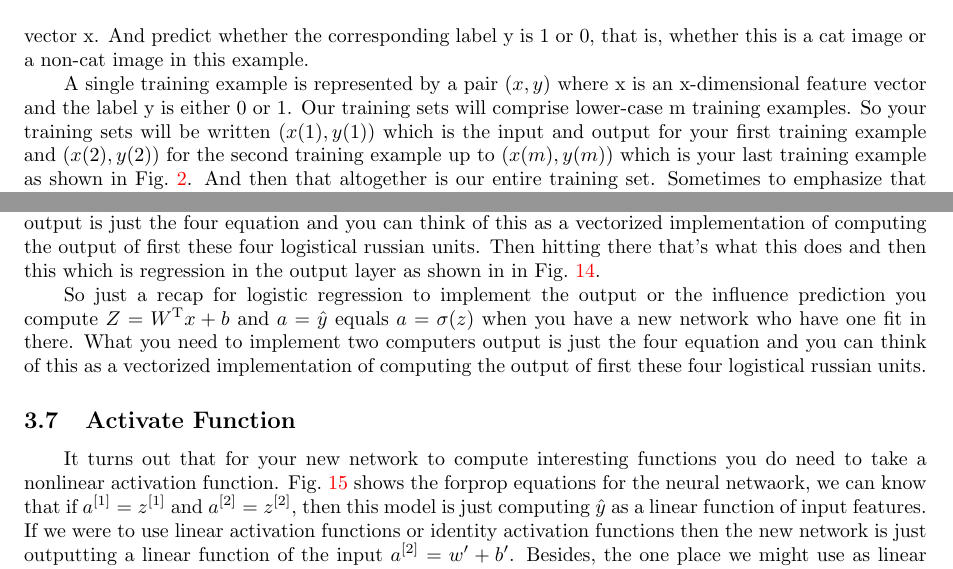
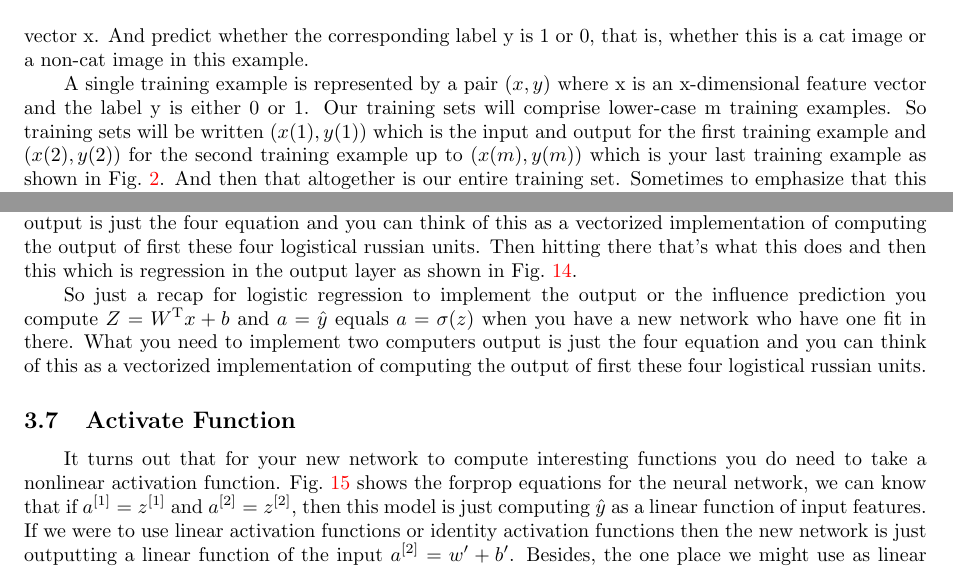
Before and after one commit to wsgan001/WeeklyWorkReport, a LaTeX document (20180715/Liuhongzhi_Report_20180715.tex): two parts of pages 3 and 10 of 12, joined at a grey line, cut so that both start at the same text. Compiled offline with pdfLaTeX.

Commit message:
update report

```diff
--- a/20180715/Liuhongzhi_Report_20180715.tex
+++ b/20180715/Liuhongzhi_Report_20180715.tex
@@ -77,7 +77,7 @@ So to turn these pixel intensity values into a feature vector. We're just going
 
 And so we're going to use $n_x=12288$ to represent the dimension of the input features x. And sometimes for brevity, I will also just use n to represent the dimension of this input feature vector. So in binary classification, our goal is to learn a classifier that can input an image represented by this feature vector x. And predict whether the corresponding label y is 1 or 0, that is, whether this is a cat image or a non-cat image in this example.
 
-A single training example is represented by a pair $(x,y)$ where x is an x-dimensional feature vector and the label y is either 0 or 1. Our training sets will comprise lower-case m training examples. So your training sets will be written $(x(1), y(1))$ which is the input and output for your first training example and $(x(2), y(2))$ for the second training example up to $(x(m), y(m))$ which is your last training example as shown in Fig.~\ref{p2}. And then that altogether is our entire training set. Sometimes to emphasize that this is the number of train examples, we might write this as $M = M_{train}$. And when we talk about a test set, we might sometimes use $m$ subscript test to denote the number of test examples.
+A single training example is represented by a pair $(x,y)$ where x is an x-dimensional feature vector and the label y is either 0 or 1. Our training sets will comprise lower-case m training examples. So training sets will be written $(x(1), y(1))$ which is the input and output for the first training example and $(x(2), y(2))$ for the second training example up to $(x(m), y(m))$ which is your last training example as shown in Fig.~\ref{p2}. And then that altogether is our entire training set. Sometimes to emphasize that this is the number of train examples, we might write this as $M = M_{train}$. And when we talk about a test set, we might sometimes use $m$ subscript test to denote the number of test examples.
 \begin{figure}
 	\begin{center}
 		\includegraphics[scale=0.4]{figures/3.png}
@@ -252,7 +252,7 @@ Just like logistic regression mentioned above, the circle images the regression
 
 The first node in hidden layer so I've grayed out the other nodes for now so similar to logistic regression on the left this node in a hidden layer which  does two steps of computation right the first step and think it's as the left half of this node it computes $Z^{[1]}_1=W_1^\mathrm{T}x^{[1]}+b_1^{[1]}$ and the notation we'll use is um these are all quantities associated with the first hidden layer so that's why we have a bunch of square brackets there and this is the first node in the hidden layer as shown in Fig.~\ref{p12}\subref{p12b}.
 
-When we have a new network who have one fit in there what you need to implement two computers output is just the four equation and you can think of this as a vectorized implementation of computing the output of first these four logistical russian units. Then hitting there that's what this does and then this which is regression in the output layer as shown in in Fig.~\ref{p13}.
+When we have a new network who have one fit in there what you need to implement two computers output is just the four equation and you can think of this as a vectorized implementation of computing the output of first these four logistical russian units. Then hitting there that's what this does and then this which is regression in the output layer as shown in Fig.~\ref{p13}.
  \begin{figure}
  	\begin{center}
  		\includegraphics[scale=0.4]{figures/15.png}
@@ -264,7 +264,7 @@ When we have a new network who have one fit in there what you need to implement
 So just a recap for logistic regression to implement the output or the influence prediction you compute $Z=W^\mathrm{T}x+b$ and $a=\hat{y}$ equals $a=\sigma(z)$ when you have a new network who have one fit in there. What you need to implement two computers output is just the four equation and you can think of this as a vectorized implementation of computing the output of first these four logistical russian units.
 
 \subsection{Activate Function}
-It turns out that for your new network to compute interesting functions you do need to take a nonlinear activation function. Fig.~\ref{p14} shows the forprop equations for the neural netwaork, we can know that if $a^{[1]}=z^{[1]}$ and $a^{[2]}=z^{[2]}$, then this model is just computing $\hat{y}$ as a linear function of input features. If we were to use linear activation functions or identity activation functions then the new network is just outputting a linear function of the input $a^{[2]}=w^\prime+b^\prime$. Besides, the one place we might use as linear activation funciton usually in the output layer but other than that using a linear activation function in a hidden layer. All that is the reason why having a nonlinear activation is a critical part of neural networks.
+It turns out that for your new network to compute interesting functions you do need to take a nonlinear activation function. Fig.~\ref{p14} shows the forprop equations for the neural network, we can know that if $a^{[1]}=z^{[1]}$ and $a^{[2]}=z^{[2]}$, then this model is just computing $\hat{y}$ as a linear function of input features. If we were to use linear activation functions or identity activation functions then the new network is just outputting a linear function of the input $a^{[2]}=w^\prime+b^\prime$. Besides, the one place we might use as linear activation funciton usually in the output layer but other than that using a linear activation function in a hidden layer. All that is the reason why having a nonlinear activation is a critical part of neural networks.
  \begin{figure}
 	\begin{center}
 		\includegraphics[scale=0.3]{figures/17.png}
```
Also changed, not shown: 20180715/Liuhongzhi_Report_20180715.pdf, 20180715/Liuhongzhi_Report_20180715.tex (4 more changed lines), 2 other files.
